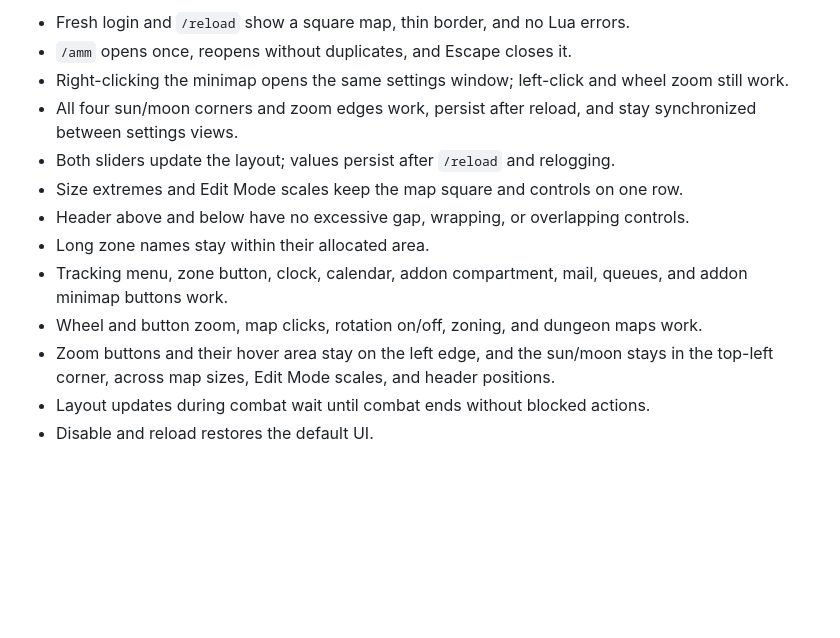
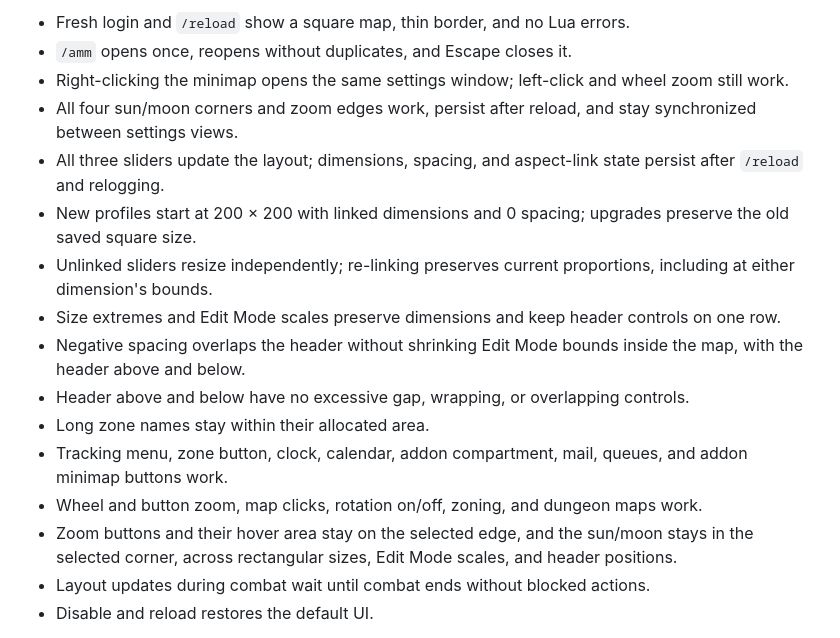
Before and after one commit to arwebSE/AggeMinimap, a Markdown page: docs/TESTING.md, the part around the change. Rendered like a GitHub page; blank space fills up the shorter version.

```diff
--- a/docs/TESTING.md
+++ b/docs/TESTING.md
@@ -8,13 +8,16 @@ The tests simulate WoW frames. Before promoting the beta to a stable Release, ve
 - `/amm` opens once, reopens without duplicates, and Escape closes it.
 - Right-clicking the minimap opens the same settings window; left-click and wheel zoom still work.
 - All four sun/moon corners and zoom edges work, persist after reload, and stay synchronized between settings views.
-- Both sliders update the layout; values persist after `/reload` and relogging.
-- Size extremes and Edit Mode scales keep the map square and controls on one row.
+- All three sliders update the layout; dimensions, spacing, and aspect-link state persist after `/reload` and relogging.
+- New profiles start at 200 × 200 with linked dimensions and 0 spacing; upgrades preserve the old saved square size.
+- Unlinked sliders resize independently; re-linking preserves current proportions, including at either dimension's bounds.
+- Size extremes and Edit Mode scales preserve dimensions and keep header controls on one row.
+- Negative spacing overlaps the header without shrinking Edit Mode bounds inside the map, with the header above and below.
 - Header above and below have no excessive gap, wrapping, or overlapping controls.
 - Long zone names stay within their allocated area.
 - Tracking menu, zone button, clock, calendar, addon compartment, mail, queues, and addon minimap buttons work.
 - Wheel and button zoom, map clicks, rotation on/off, zoning, and dungeon maps work.
-- Zoom buttons and their hover area stay on the left edge, and the sun/moon stays in the top-left corner, across map sizes, Edit Mode scales, and header positions.
+- Zoom buttons and their hover area stay on the selected edge, and the sun/moon stays in the selected corner, across rectangular sizes, Edit Mode scales, and header positions.
 - Layout updates during combat wait until combat ends without blocked actions.
 - Disable and reload restores the default UI.
 
```
Also changed, not shown: CHANGELOG.md (+10 -0 lines), README.md (+3 -3 lines), assets/screenshots/map-size-and-spacing-settings.png, assets/screenshots/square-minimap-in-game.png, assets/screenshots/wide-minimap-in-game.png (added), 4 other files.
